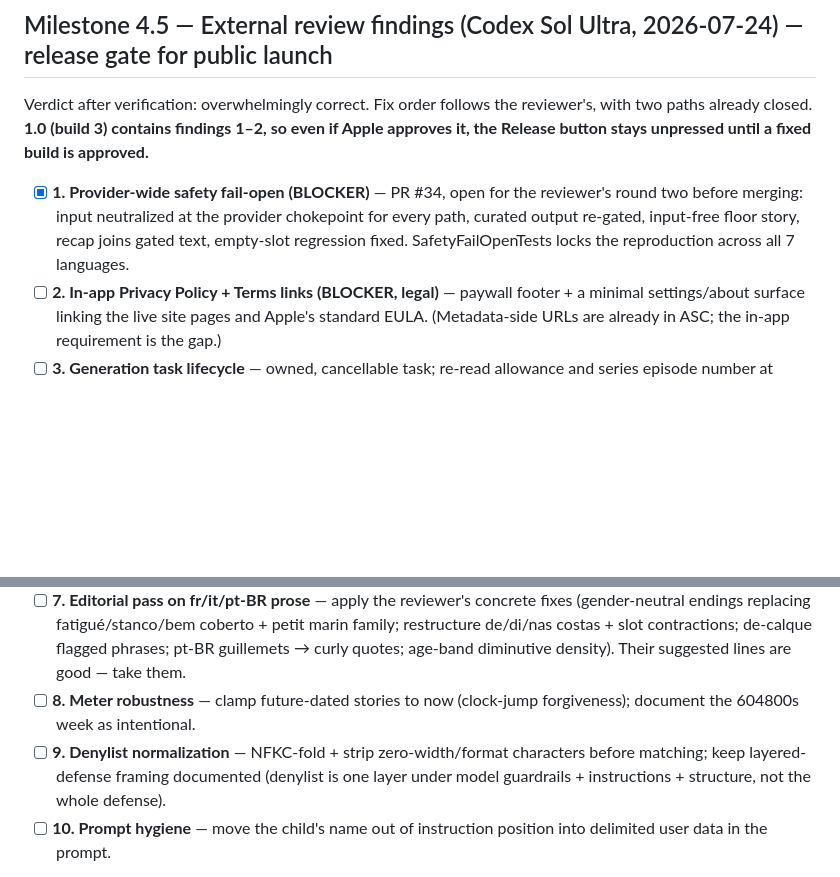
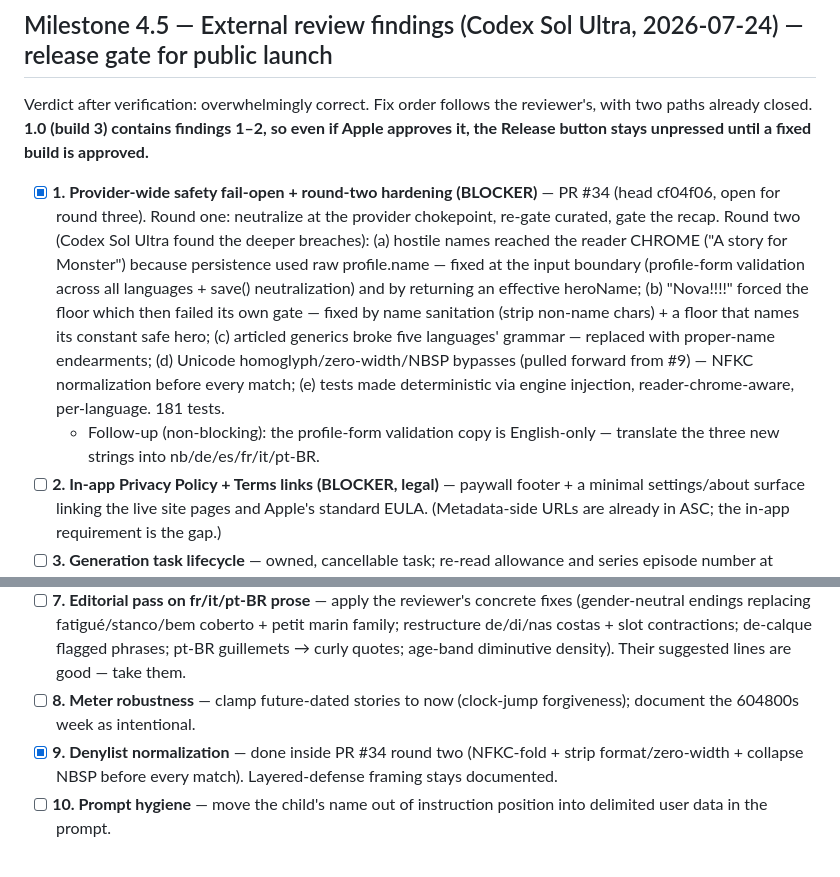
Before and after one commit to markusskov/Fable, a Markdown page: docs/ROADMAP.md, 2 parts joined by grey strips. GitHub-like rendering; blank space fills up the shorter version.

Commit message:
docs: round-two review closed in PR #34; denylist normalization done
Co-Authored-By: Claude Fable 5 <noreply@anthropic.com>

```diff
--- a/docs/ROADMAP.md
+++ b/docs/ROADMAP.md
@@ -76,7 +76,8 @@ Three workstreams per language, in honesty-order (never ship a language whose st
 
 Verdict after verification: overwhelmingly correct. Fix order follows the reviewer's, with two paths already closed. **1.0 (build 3) contains findings 1–2, so even if Apple approves it, the Release button stays unpressed until a fixed build is approved.**
 
-- [x] **1. Provider-wide safety fail-open (BLOCKER)** — PR #34, open for the reviewer's round two before merging: input neutralized at the provider chokepoint for every path, curated output re-gated, input-free floor story, recap joins gated text, empty-slot regression fixed. SafetyFailOpenTests locks the reproduction across all 7 languages.
+- [x] **1. Provider-wide safety fail-open + round-two hardening (BLOCKER)** — PR #34 (head cf04f06, open for round three). Round one: neutralize at the provider chokepoint, re-gate curated, gate the recap. Round two (Codex Sol Ultra found the deeper breaches): (a) hostile names reached the reader CHROME ("A story for Monster") because persistence used raw profile.name — fixed at the input boundary (profile-form validation across all languages + save() neutralization) and by returning an effective heroName; (b) "Nova!!!!" forced the floor which then failed its own gate — fixed by name sanitation (strip non-name chars) + a floor that names its constant safe hero; (c) articled generics broke five languages' grammar — replaced with proper-name endearments; (d) Unicode homoglyph/zero-width/NBSP bypasses (pulled forward from #9) — NFKC normalization before every match; (e) tests made deterministic via engine injection, reader-chrome-aware, per-language. 181 tests.
+  - Follow-up (non-blocking): the profile-form validation copy is English-only — translate the three new strings into nb/de/es/fr/it/pt-BR.
 - [ ] **2. In-app Privacy Policy + Terms links (BLOCKER, legal)** — paywall footer + a minimal settings/about surface linking the live site pages and Apple's standard EULA. (Metadata-side URLs are already in ASC; the in-app requirement is the gap.)
 - [ ] **3. Generation task lifecycle** — owned, cancellable task; re-read allowance and series episode number at commit time; don't push a stale profile's reader over the active one. Covers the meter double-spend and episode-number races.
 - [ ] **4. StoreKit entitlement lifecycle** — trust currentEntitlements without re-filtering expiry (grace period!); listen to Product.SubscriptionInfo.Status changes + foreground refresh + expiry timer; treat .unknown as unknown (no paywall flash for cold subscribers); paywall retry for offline catalog; react to pending→success (dismiss + celebrate).
@@ -84,7 +85,7 @@ Verdict after verification: overwhelmingly correct. Fix order follows the review
 - [ ] **6. Explicit persistence + profile management** — modelContext.save() with error surfacing at profile/story/series commits; edit + delete profiles (delete rules rethought: deleting a child must not globalize their stories); story deletion; a settings surface (also hosts #2's links, subscription management, transparency about which engine told a story).
 - [ ] **7. Editorial pass on fr/it/pt-BR prose** — apply the reviewer's concrete fixes (gender-neutral endings replacing fatigué/stanco/bem coberto + petit marin family; restructure de/di/nas costas + slot contractions; de-calque flagged phrases; pt-BR guillemets → curly quotes; age-band diminutive density). Their suggested lines are good — take them.
 - [ ] **8. Meter robustness** — clamp future-dated stories to now (clock-jump forgiveness); document the 604800s week as intentional.
-- [ ] **9. Denylist normalization** — NFKC-fold + strip zero-width/format characters before matching; keep layered-defense framing documented (denylist is one layer under model guardrails + instructions + structure, not the whole defense).
+- [x] **9. Denylist normalization** — done inside PR #34 round two (NFKC-fold + strip format/zero-width + collapse NBSP before every match). Layered-defense framing stays documented.
 - [ ] **10. Prompt hygiene** — move the child's name out of instruction position into delimited user data in the prompt.
 - Accepted risks, documented: third-language code-switching detection (no on-device semantic classifier; layered mitigations), reinstall-loses-library (privacy trade-off — to be communicated in-app), nil-profile legacy visibility until #6's migration.
 
```
